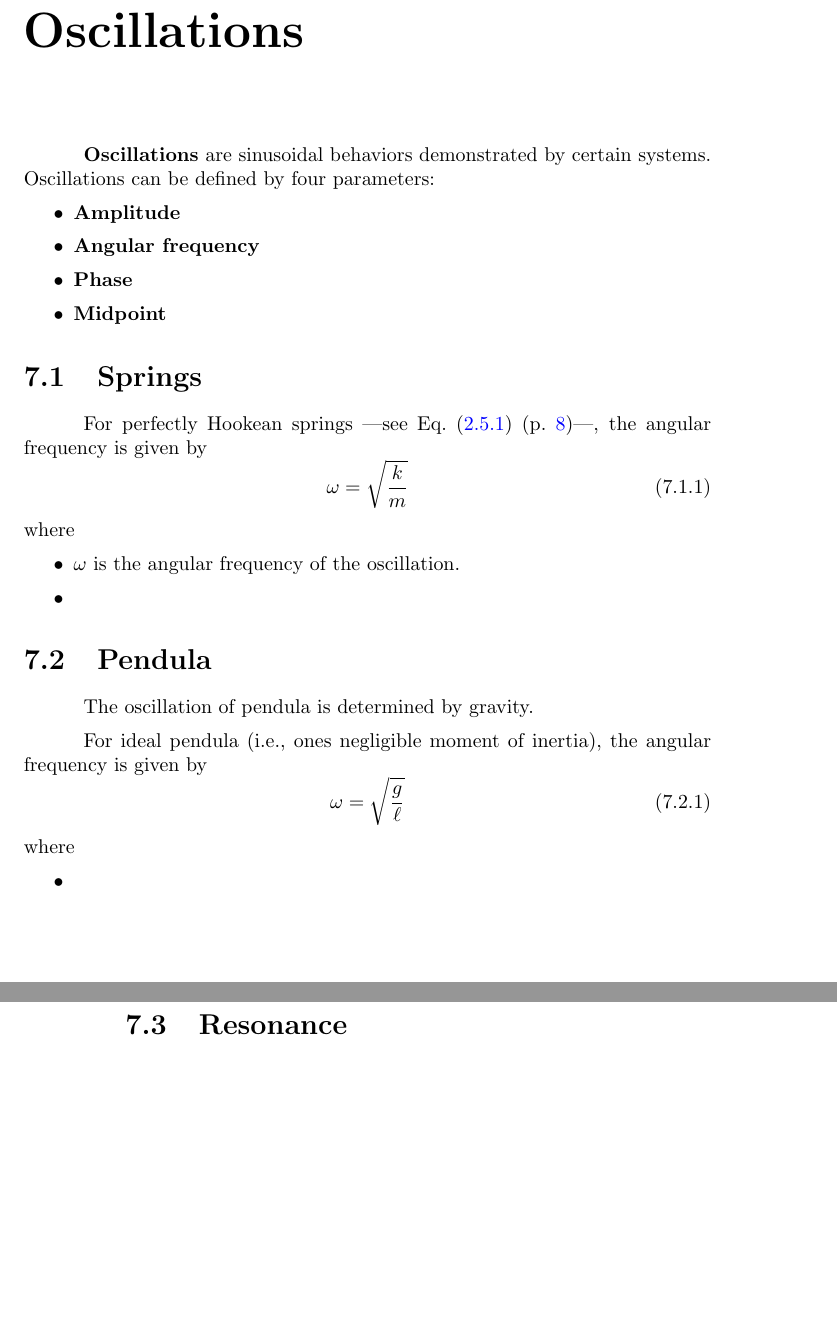
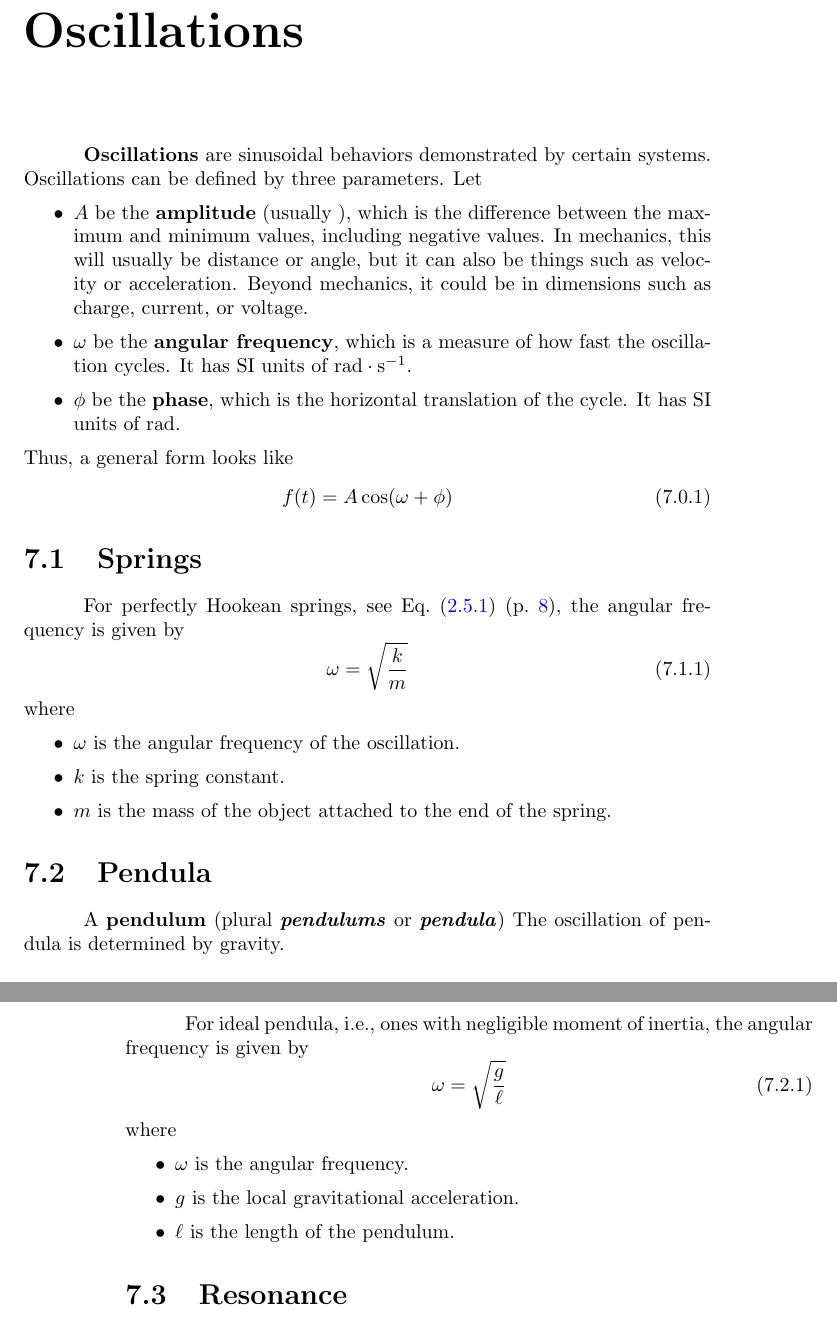
Before and after one commit to Eric2422/physics-notes, a LaTeX thesis (tex/vol1-mechanics/vol1-mechanics.tex): two parts of pages 31 and 32 of 35, joined at a grey line, cut so that both start at the same text, the shorter picture padded with empty space. Compiled offline with pdfLaTeX.

Commit message:
Add notes on oscillations

```diff
--- a/tex/vol1-mechanics/vol1-mechanics.tex
+++ b/tex/vol1-mechanics/vol1-mechanics.tex
@@ -1026,18 +1028,32 @@ Orbits are governed by Kepler's three laws of planetary motion:
 \chapter{Oscillations}
 
 \textbf{Oscillations} are sinusoidal behaviors demonstrated by certain systems.
-Oscillations can be defined by four parameters:
+Oscillations can be defined by three parameters.
+Let
 \begin{itemize}
-    \item \textbf{Amplitude}
-    \item \textbf{Angular frequency}
-    \item \textbf{Phase}
-    \item \textbf{Midpoint}
+    \item \(A\) be the \textbf{amplitude} (usually ),
+           which is the difference between the maximum and minimum values,
+           including negative values.
+           In mechanics, this will usually be distance or angle,
+           but it can also be things such as velocity or acceleration.
+           Beyond mechanics, it could be in dimensions such as charge, current,
+           or voltage.
+    \item \(\omega\) be the \textbf{angular frequency},
+          which is a measure of how fast the oscillation cycles.
+          It has SI units of \(\unit{\radian \per \second}\).
+    \item \(\phi\) be the \textbf{phase},
+          which is the horizontal translation of the cycle.
+          It has SI units of \(\unit{\radian}\).
 \end{itemize}
+Thus, a general form looks like
+\begin{equation}
+    f(t) = A \cos(\omega + \phi)
+\end{equation}
 
 \section{Springs}
 
-For perfectly Hookean springs
----see \eqRef{eq:hookes-law}---,
+For perfectly Hookean springs,
+see \eqRef{eq:hookes-law},
 the angular frequency is given by
 \begin{equation}
     \omega = \sqrt{\frac{k}{m}}
@@ -1045,21 +1061,25 @@ the angular frequency is given by
 where
 \begin{itemize}
     \item \(\omega\) is the angular frequency of the oscillation.
-    \item
+    \item \(k\) is the spring constant.
+    \item \(m\) is the mass of the object attached to the end of the spring.
 \end{itemize}
 
 \section{Pendula}
 
+A \textbf{pendulum} (plural \emph{\textbf{pendulums}} or \emph{\textbf{pendula}})
 The oscillation of pendula is determined by gravity.
 
-For ideal pendula (i.e., ones negligible moment of inertia),
+For ideal pendula, i.e., ones with negligible moment of inertia,
 the angular frequency is given by
 \begin{equation}
     \omega = \sqrt{\frac{g}{\ell}}
 \end{equation}
 where
 \begin{itemize}
-    \item
+    \item \(\omega\) is the angular frequency.
+    \item \(g\) is the local gravitational acceleration.
+    \item \(\ell\) is the length of the pendulum.
 \end{itemize}
 
 \section{Resonance}
```
Also changed, not shown: tex/vol1-mechanics/vol1-mechanics.tex (16 more changed lines).
